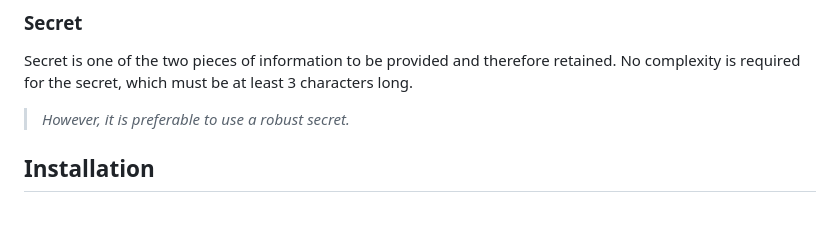
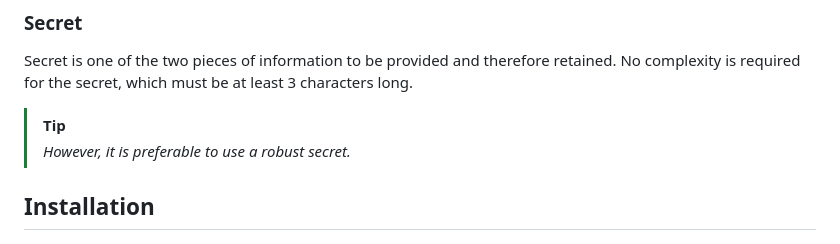
Before and after one commit to patatetom/jop, a Markdown page: README.md, the part around the change. GitHub-like rendering.

Commit message:
secret tip

```diff
--- a/README.md
+++ b/README.md
@@ -47,6 +47,7 @@ A few commented examples of prefixed services are sometimes better than a long s
 Secret is one of the two pieces of information to be provided and therefore retained.
 No complexity is required for the secret, which must be at least 3 characters long.
 
+> [!TIP]
 > _However, it is preferable to use a robust secret._
 
 
```
